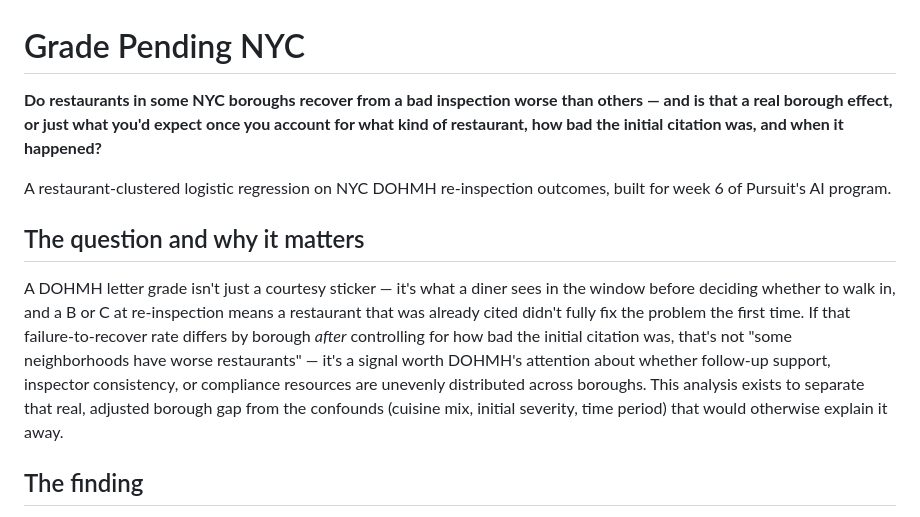
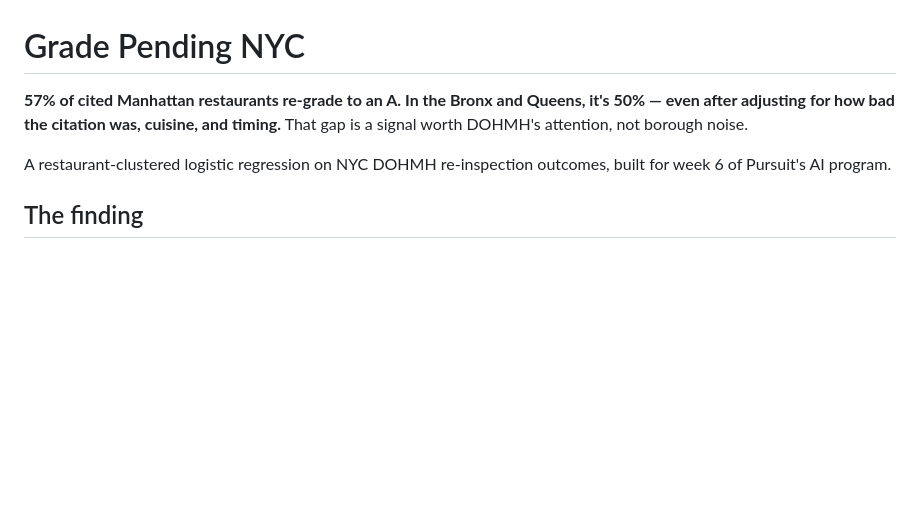
Before and after one commit to valerie-zandoli/grade-pending-nyc, a Markdown page: README.md, the part around the change. GitHub-like rendering; blank space fills up the shorter version.

Commit message:
Condense so-what into a lead stat instead of a paragraph
Leads with the 57% vs 50% re-grade gap directly instead of building up
to it through a paragraph of framing.

```diff
--- a/README.md
+++ b/README.md
@@ -1,25 +1,11 @@
 # Grade Pending NYC
 
-**Do restaurants in some NYC boroughs recover from a bad inspection worse than
-others — and is that a real borough effect, or just what you'd expect once you
-account for what kind of restaurant, how bad the initial citation was, and
-when it happened?**
+**57% of cited Manhattan restaurants re-grade to an A. In the Bronx and Queens,
+it's 50% — even after adjusting for how bad the citation was, cuisine, and
+timing.** That gap is a signal worth DOHMH's attention, not borough noise.
 
 A restaurant-clustered logistic regression on NYC DOHMH re-inspection outcomes,
 built for week 6 of Pursuit's AI program.
-
-## The question and why it matters
-
-A DOHMH letter grade isn't just a courtesy sticker — it's what a diner sees
-in the window before deciding whether to walk in, and a B or C at
-re-inspection means a restaurant that was already cited didn't fully fix the
-problem the first time. If that failure-to-recover rate differs by borough
-*after* controlling for how bad the initial citation was, that's not "some
-neighborhoods have worse restaurants" — it's a signal worth DOHMH's attention
-about whether follow-up support, inspector consistency, or compliance
-resources are unevenly distributed across boroughs. This analysis exists to
-separate that real, adjusted borough gap from the confounds (cuisine mix,
-initial severity, time period) that would otherwise explain it away.
 
 ## The finding
 
```
